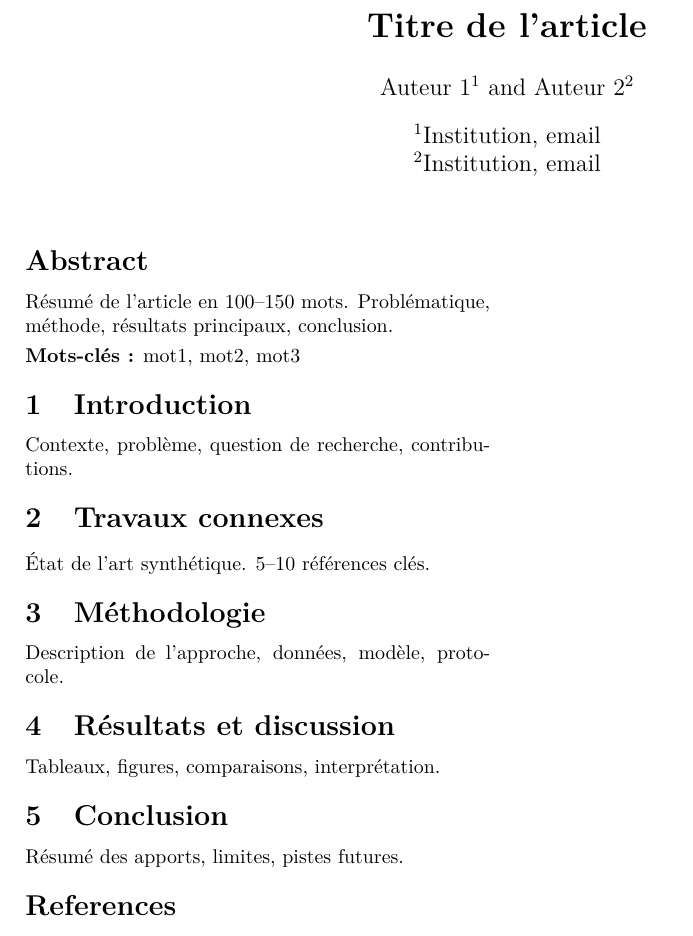
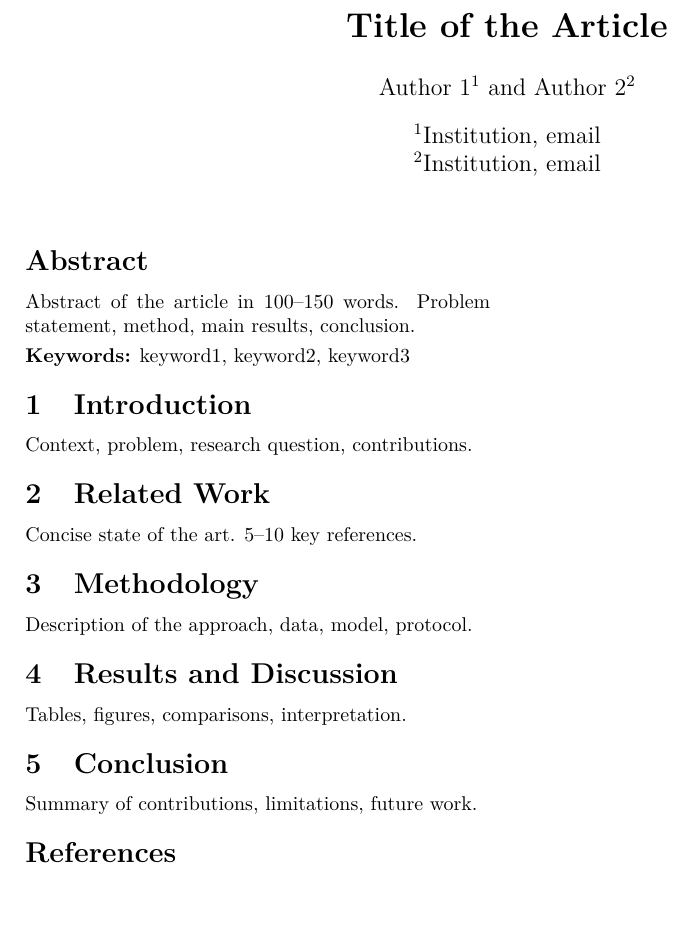
Before and after one commit to Nathan-Pinheiro/RI_Assesment1, a LaTeX paper (report/report.tex, which reads report/references.bib): part of the page, cut at the place of the change. Compiled offline with pdfLaTeX.

```diff
--- /dev/null
+++ b/report/references.bib
@@ -0,0 +1,3 @@
+@article{example2024,
+  author  = {Last, First and Other, First},
+  title   = {Title of the Article},
--- a/report/report.tex
+++ b/report/report.tex
@@ -12,14 +12,13 @@
 \usepackage{authblk}
 \usepackage{titlesec}
 
-% Réglages pour gagner de la place
 \titlespacing*{\section}{0pt}{1.2ex plus .2ex}{0.6ex}
 \setlength{\parskip}{0.3em}
 \setlength{\parindent}{0pt}
 
-\title{\vspace{-1.5em}\textbf{Titre de l'article}}
-\author[1]{Auteur 1}
-\author[2]{Auteur 2}
+\title{\vspace{-1.5em}\textbf{Title of the Article}}
+\author[1]{Author 1}
+\author[2]{Author 2}
 \affil[1]{Institution, email}
 \affil[2]{Institution, email}
 \date{}
@@ -29,25 +28,25 @@
 \vspace{-1em}
 
 \begin{abstract}
-\noindent Résumé de l'article en 100–150 mots. Problématique, méthode, résultats principaux, conclusion.
+\noindent Abstract of the article in 100–150 words. Problem statement, method, main results, conclusion.
 \end{abstract}
 
-\noindent\textbf{Mots-clés :} mot1, mot2, mot3
+\noindent\textbf{Keywords:} keyword1, keyword2, keyword3
 
 \section{Introduction}
-Contexte, problème, question de recherche, contributions.
+Context, problem, research question, contributions.
 
-\section{Travaux connexes}
-État de l'art synthétique. 5–10 références clés.
+\section{Related Work}
+Concise state of the art. 5–10 key references.
 
-\section{Méthodologie}
-Description de l'approche, données, modèle, protocole.
+\section{Methodology}
+Description of the approach, data, model, protocol.
 
-\section{Résultats et discussion}
-Tableaux, figures, comparaisons, interprétation.
+\section{Results and Discussion}
+Tables, figures, comparisons, interpretation.
 
 \section{Conclusion}
-Résumé des apports, limites, pistes futures.
+Summary of contributions, limitations, future work.
 
 \bibliographystyle{plain}
 \bibliography{references}
```
Also changed, not shown: config/config.yaml (+1 -1 lines), report/report.pdf (deleted), report/references.bib (5 more changed lines), 8 other files.
